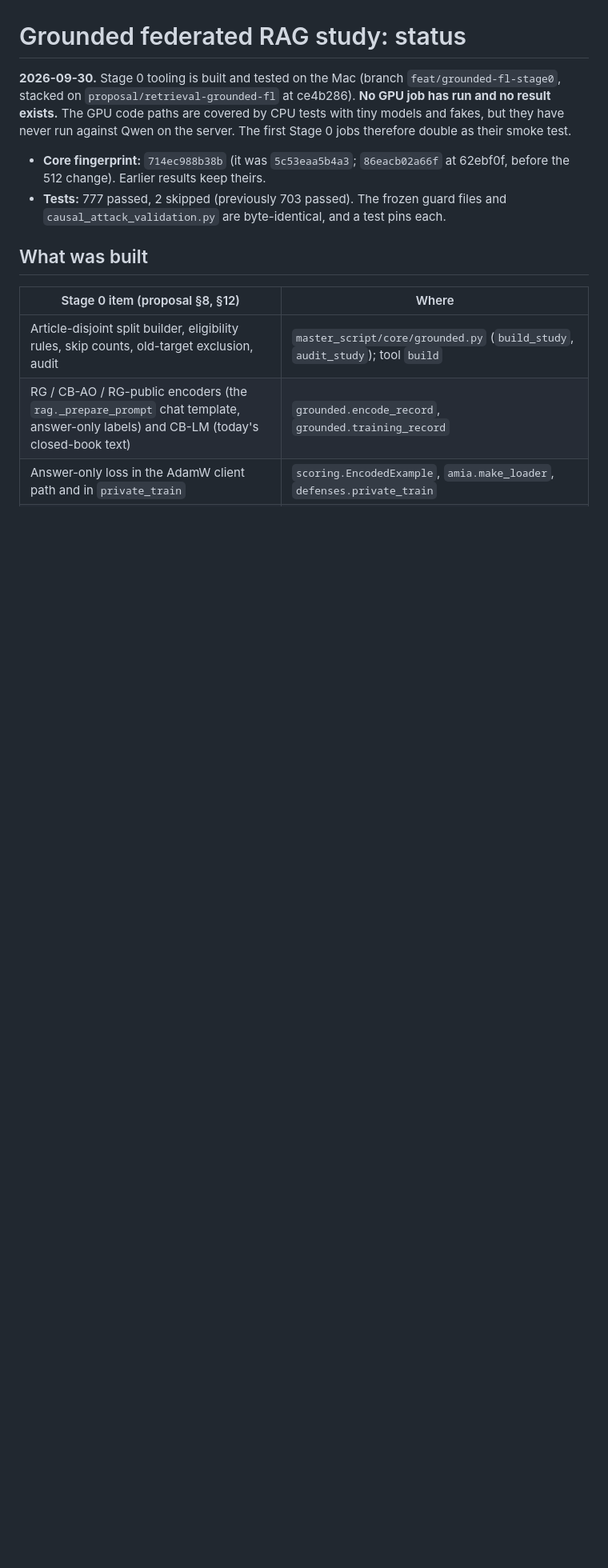
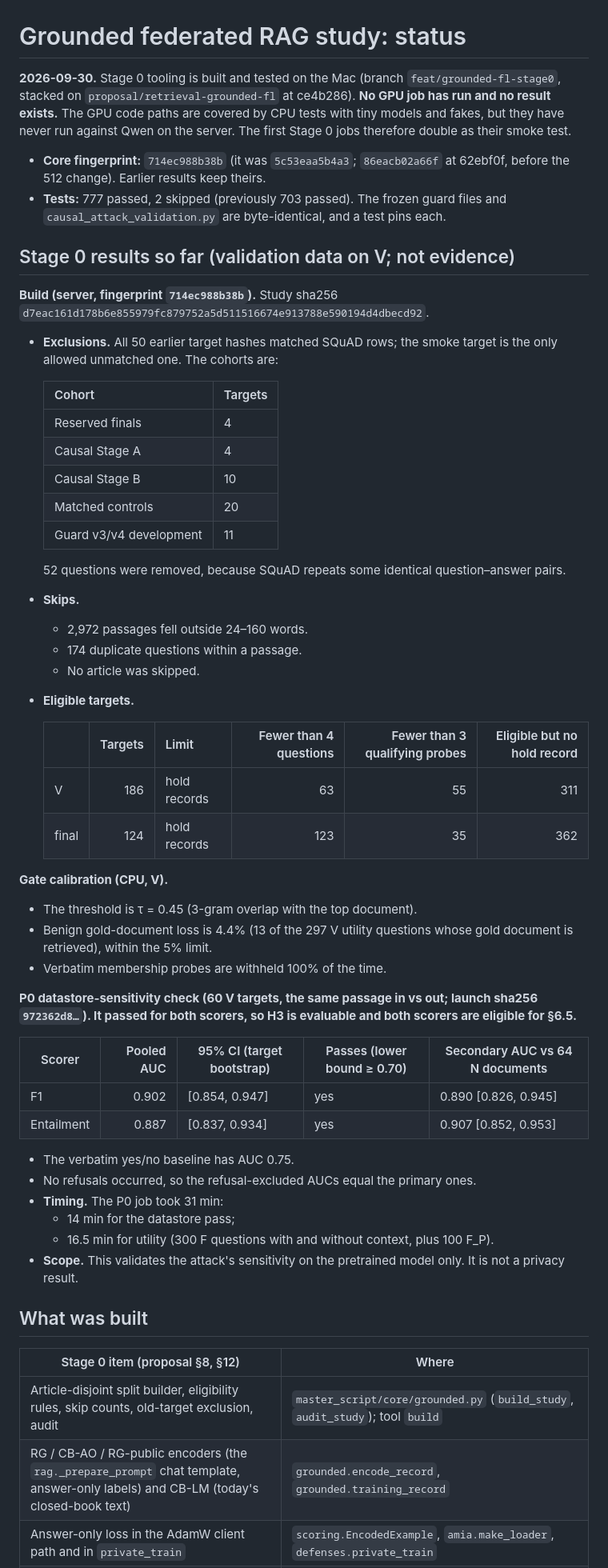
Before and after one commit to PeterTheMango/fl_llm_m_attack_experiments, a Markdown page: outputs/retrieval_grounded_fl_proposal_20260930/status.md, the part around the change. Shown at 80% size. Drawn GitHub-style; blank space fills up the shorter version.

Commit message:
docs: grounded-FL Stage 0 build, gate calibration and P0 datastore check (passes for F1 and entailment)

```diff
--- a/outputs/retrieval_grounded_fl_proposal_20260930/status.md
+++ b/outputs/retrieval_grounded_fl_proposal_20260930/status.md
@@ -4,6 +4,51 @@
 
 - **Core fingerprint:** `714ec988b38b` (it was `5c53eaa5b4a3`; `86eacb02a66f` at 62ebf0f, before the 512 change). Earlier results keep theirs.
 - **Tests:** 777 passed, 2 skipped (previously 703 passed). The frozen guard files and `causal_attack_validation.py` are byte-identical, and a test pins each.
+
+## Stage 0 results so far (validation data on V; not evidence)
+
+**Build (server, fingerprint `714ec988b38b`).** Study sha256 `d7eac161d178b6e855979fc879752a5d511516674e913788e590194d4dbecd92`.
+
+- **Exclusions.** All 50 earlier target hashes matched SQuAD rows; the smoke target is the only allowed unmatched one. The cohorts are:
+
+  | Cohort | Targets |
+  |---|---|
+  | Reserved finals | 4 |
+  | Causal Stage A | 4 |
+  | Causal Stage B | 10 |
+  | Matched controls | 20 |
+  | Guard v3/v4 development | 11 |
+
+  52 questions were removed, because SQuAD repeats some identical question–answer pairs.
+- **Skips.**
+  - 2,972 passages fell outside 24–160 words.
+  - 174 duplicate questions within a passage.
+  - No article was skipped.
+- **Eligible targets.**
+
+  | | Targets | Limit | Fewer than 4 questions | Fewer than 3 qualifying probes | Eligible but no hold record |
+  |---|---:|---|---:|---:|---:|
+  | V | 186 | hold records | 63 | 55 | 311 |
+  | final | 124 | hold records | 123 | 35 | 362 |
+
+**Gate calibration (CPU, V).**
+- The threshold is τ = 0.45 (3-gram overlap with the top document).
+- Benign gold-document loss is 4.4% (13 of the 297 V utility questions whose gold document is retrieved), within the 5% limit.
+- Verbatim membership probes are withheld 100% of the time.
+
+**P0 datastore-sensitivity check (60 V targets, the same passage in vs out; launch sha256 `972362d8…`). It passed for both scorers, so H3 is evaluable and both scorers are eligible for §6.5.**
+
+| Scorer | Pooled AUC | 95% CI (target bootstrap) | Passes (lower bound ≥ 0.70) | Secondary AUC vs 64 N documents |
+|---|---:|---|---|---|
+| F1 | 0.902 | [0.854, 0.947] | yes | 0.890 [0.826, 0.945] |
+| Entailment | 0.887 | [0.837, 0.934] | yes | 0.907 [0.852, 0.953] |
+
+- The verbatim yes/no baseline has AUC 0.75.
+- No refusals occurred, so the refusal-excluded AUCs equal the primary ones.
+- **Timing.** The P0 job took 31 min:
+  - 14 min for the datastore pass;
+  - 16.5 min for utility (300 F questions with and without context, plus 100 F_P).
+- **Scope.** This validates the attack's sensitivity on the pretrained model only. It is not a privacy result.
 
 ## What was built
 
```
